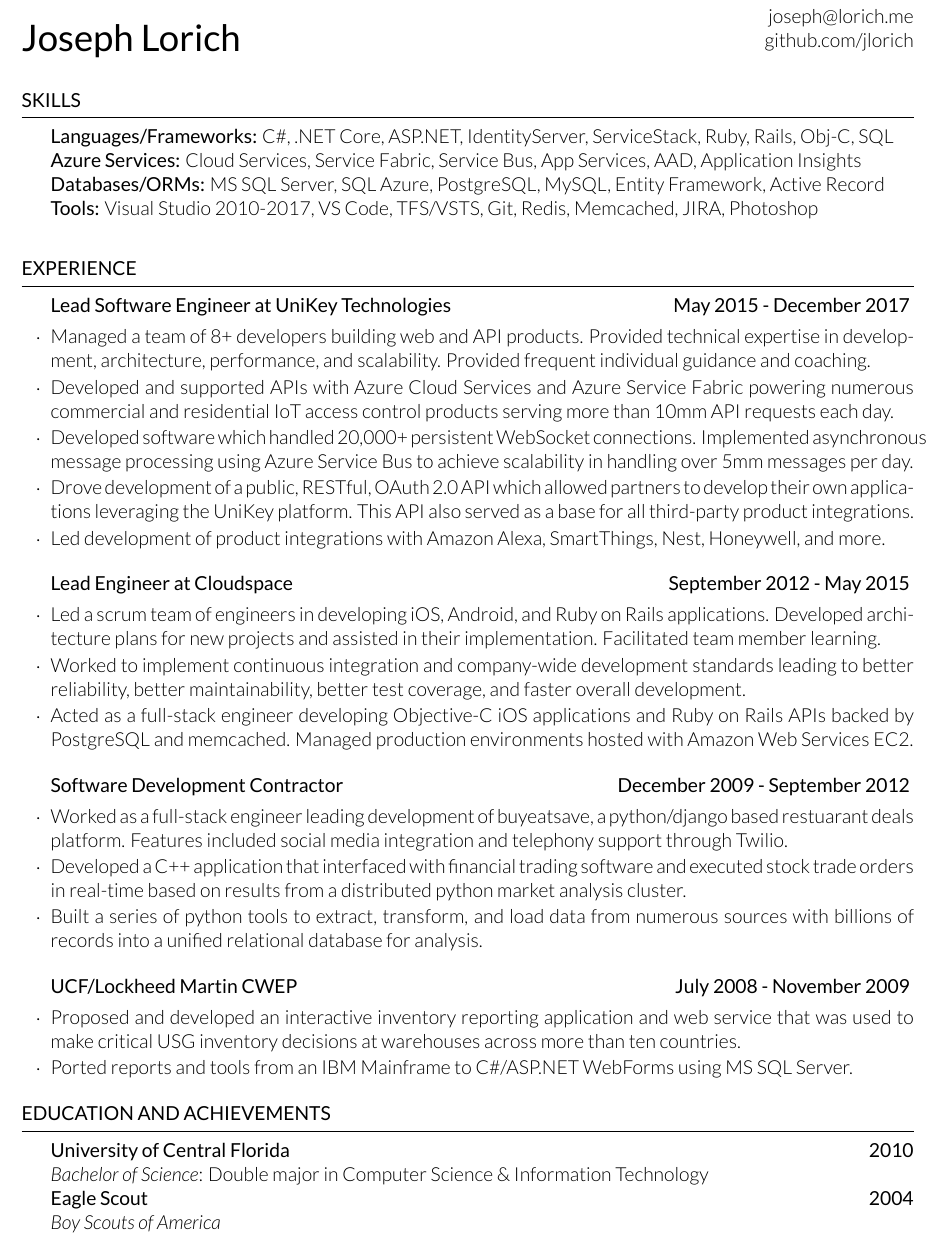
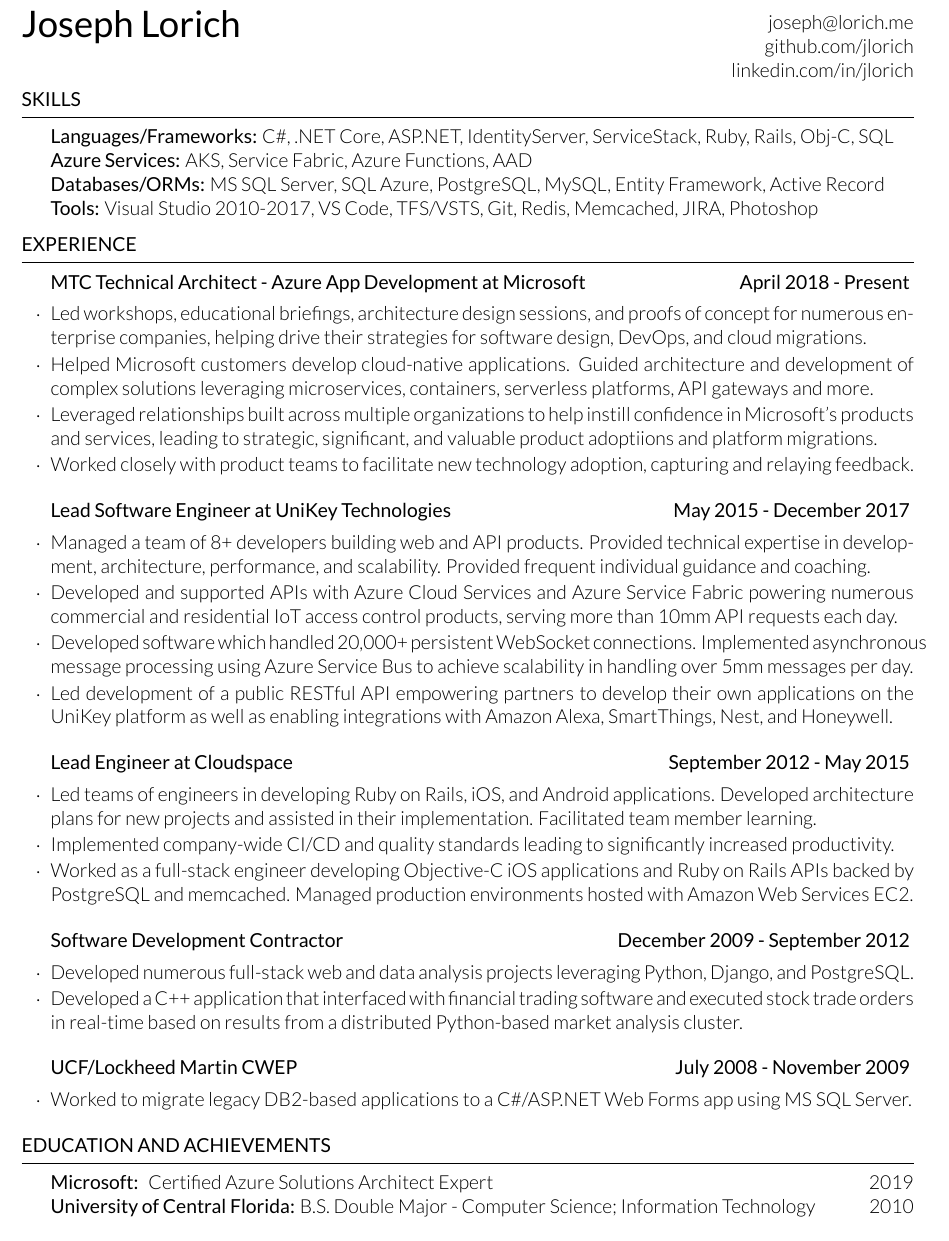
Before and after one commit to jlorich/resume, a LaTeX CV (joseph_lorich_resume.tex, which reads resume.cls): part of the page, cut so that both start at the same text. Compiled offline with XeLaTeX.

Commit message:
2019 update, for review

```diff
--- a/joseph_lorich_resume.tex
+++ b/joseph_lorich_resume.tex
@@ -9,6 +9,7 @@
 \name{Joseph Lorich}
 \address{joseph@lorich.me}
 \address{github.com/jlorich}
+\address{linkedin.com/in/jlorich}
 
 \begin{document}
 
@@ -19,10 +20,12 @@
 
 \begin{rSection}{Skills}
 
+% Kubernetes, Service Fabric, Azure Functions, AAD, Docker, CosmosDB, SQL Server, .NET Core, Rubyon Rails,
+
 \textbf{Languages/Frameworks:} C\#, .NET Core, ASP.NET, IdentityServer, ServiceStack, Ruby, Rails, Obj-C, SQL  \\
-\textbf{Azure Services:} Cloud Services, Service Fabric, Service Bus, App Services, AAD, Application Insights \\
+\textbf{Azure Services:} AKS, Service Fabric, Azure Functions, AAD \\
 \textbf{Databases/ORMs:} MS SQL Server, SQL Azure, PostgreSQL, MySQL, Entity Framework, Active Record  \\
-\textbf{Tools:} Visual Studio 2010-2017, VS Code, TFS/VSTS, Git, Redis, Memcached, JIRA, Photoshop  \\
+\textbf{Tools:} Visual Studio 2010-2017, VS Code, TFS/VSTS, Git, Redis, Memcached, JIRA, Photoshop
 
 \end{rSection}
 
@@ -32,25 +35,34 @@
 
 \begin{rSection}{Experience}
 
+    %------------------------------------------------
+
+\begin{rSubsection}{MTC Technical Architect - Azure App Development at Microsoft}{\bf April 2018 - Present}{}{}
+
+\item Led workshops, educational briefings, architecture design sessions, and proofs of concept for numerous enterprise companies, helping drive their strategies for software design, DevOps, and cloud migrations.
+\item Helped Microsoft customers develop cloud-native applications.  Guided architecture and development of complex solutions leveraging microservices, containers, serverless platforms, API gateways and more.
+\item Leveraged relationships built across multiple organizations to help instill confidence in Microsoft's products and services, leading to strategic, significant, and valuable product adoptiions and platform migrations.
+\item Worked closely with product teams to facilitate new technology adoption, capturing and relaying feedback.
+
+\end{rSubsection}
+
 %------------------------------------------------
 
 \begin{rSubsection}{Lead Software Engineer at UniKey Technologies}{\bf May 2015 - December 2017}{}{}
 
 \item Managed a team of 8+ developers building web and API products.  Provided technical expertise in development, architecture,  performance, and scalability.  Provided frequent individual guidance and coaching.
-\item Developed and supported APIs with Azure Cloud Services and Azure Service Fabric powering numerous commercial and residential IoT access control products serving more than 10mm API requests each day.
+\item Developed and supported APIs with Azure Cloud Services and Azure Service Fabric powering numerous commercial and residential IoT access control products, serving more than 10mm API requests each day.
 \item Developed software which handled 20,000+ persistent WebSocket connections. Implemented asynchronous message processing using Azure Service Bus to achieve scalability in handling over 5mm messages per day.
-\item Drove development of a public, RESTful, OAuth 2.0 API which allowed partners to develop their own applications leveraging the UniKey platform.  This API also served as a base for all third-party product integrations.
-\item Led development of product integrations with Amazon Alexa, SmartThings, Nest, Honeywell, and more.
-
+\item Led development of a public RESTful API empowering partners to develop their own applications on the UniKey platform as well as enabling integrations with Amazon Alexa, SmartThings, Nest, and Honeywell.
 \end{rSubsection}
 
 %------------------------------------------------
 
 \begin{rSubsection}{Lead Engineer at Cloudspace}{\bf September 2012 - May 2015}{}{}
 
-\item Led a scrum team of engineers in developing iOS, Android, and Ruby on Rails applications.  Developed architecture plans for new projects and assisted in their implementation. Facilitated team member learning.
-\item Worked to implement continuous integration and company-wide development standards leading to better reliability, better maintainability, better test coverage, and faster overall development.
-\item Acted as a full-stack engineer developing Objective-C iOS applications and Ruby on Rails APIs backed by PostgreSQL and memcached. Managed production environments hosted with Amazon Web Services EC2.
+\item Led teams of engineers in developing Ruby on Rails, iOS, and Android applications.  Developed architecture plans for new projects and assisted in their implementation. Facilitated team member learning.
+\item Implemented company-wide CI/CD and quality standards leading to significantly increased productivity.
+\item Worked as a full-stack engineer developing Objective-C iOS applications and Ruby on Rails APIs backed by PostgreSQL and memcached. Managed production environments hosted with Amazon Web Services EC2.
 
 \end{rSubsection}
 
@@ -58,10 +70,8 @@
 
 \begin{rSubsection}{Software Development Contractor}{\bf December 2009 - September 2012}{}{}
 
-\item Worked as a full-stack engineer leading development of buyeatsave, a python/django based restuarant deals platform.  Features included social media integration and telephony support through Twilio.
-\item Developed a C++ application that interfaced with financial trading software and executed stock trade orders in real-time based on results from a distributed python market analysis cluster.
-\item Built a series of python tools to extract, transform, and load data from numerous sources with billions of records into a unified relational database for analysis.
-
+\item Developed numerous full-stack web and data analysis projects leveraging Python, Django, and PostgreSQL.
+\item Developed a C++ application that interfaced with financial trading software and executed stock trade orders in real-time based on results from a distributed Python-based market analysis cluster.
 
 \end{rSubsection}
 
@@ -69,8 +79,7 @@
 
 \begin{rSubsection}{UCF/Lockheed Martin CWEP}{\bf July 2008 - November 2009}{}{}
 
-\item Proposed and developed an interactive inventory reporting application and web service that was used to make critical USG inventory decisions at warehouses across more than ten countries.
-\item Ported reports and tools from an IBM Mainframe to C\#/ASP.NET WebForms using MS SQL Server.
+\item Worked to migrate legacy DB2-based applications to a C\#/ASP.NET Web Forms app using MS SQL Server.
 
 \end{rSubsection}
 
@@ -83,10 +92,8 @@
 
 \begin{rSection}{Education and Achievements}
 
-{\bf University of Central Florida} \hfill {\bf 2010} \\
-{\it Bachelor of Science}: Double major in Computer Science \& Information Technology \\
-{\bf Eagle Scout} \hfill {\bf 2004} \\
-{\it Boy Scouts of America} \\
+{\bf Microsoft: } Certified Azure Solutions Architect Expert \hfill 2019 \\
+{\bf University of Central Florida:} B.S. Double Major - Computer Science; Information Technology  \hfill 2010 \\
 \end{rSection}
 
 \end{document}
--- a/resume.cls
+++ b/resume.cls
@@ -29,7 +29,7 @@
 \usepackage{multicol} % Required for multi column header
 
 \usepackage{fontspec}
-\setmainfont[Color=primary, Path = fonts/lato/,BoldItalicFont=Lato-RegIta,BoldFont=Lato-Reg,ItalicFont=Lato-LigIta]{Lato-Lig}
+\setmainfont[Color=000000, Path = fonts/lato/,BoldItalicFont=Lato-RegIta,BoldFont=Lato-Reg,ItalicFont=Lato-LigIta]{Lato-Lig}
 \setsansfont[Scale=MatchLowercase,Mapping=tex-text, Path = fonts/raleway/]{Raleway-ExtraLight}
 
 \pagestyle{empty} % Suppress page numbers
@@ -85,9 +73,10 @@
   \begin{multicols}{2}
         \begin{flushleft}
           \topskip0pt
-          \vspace*{-5.75mm} \huge \textbf \@name
+          \vspace{0pt} \huge \textbf \@name
         \end{flushleft}
     \columnbreak
+        \vspace{0pt}
         \begin{flushright}
           \@ifundefined{@addressone}{}{ % Print the first address if specified
             \@addressone
@@ -96,10 +85,13 @@
           \@ifundefined{@addresstwo}{}{ % Print the first address if specified
             \@addresstwo
           }
+          \@ifundefined{@addressthree}{}{ % Print the first address if specified
+            \\*
+            \@addressthree
+          }
         \end{flushright}
     \end{multicols}
-
-
+    \vspace{-1.5em}
 }
 
 %----------------------------------------------------------------------------------------
```
Also changed, not shown: README.md, joseph_lorich_resume.pdf, resume.cls (30 more changed lines), 2 other files.
